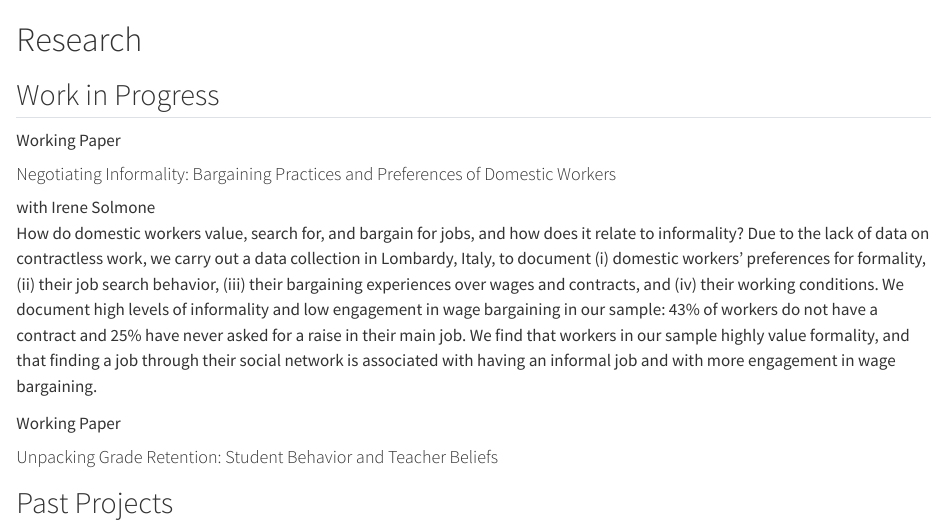
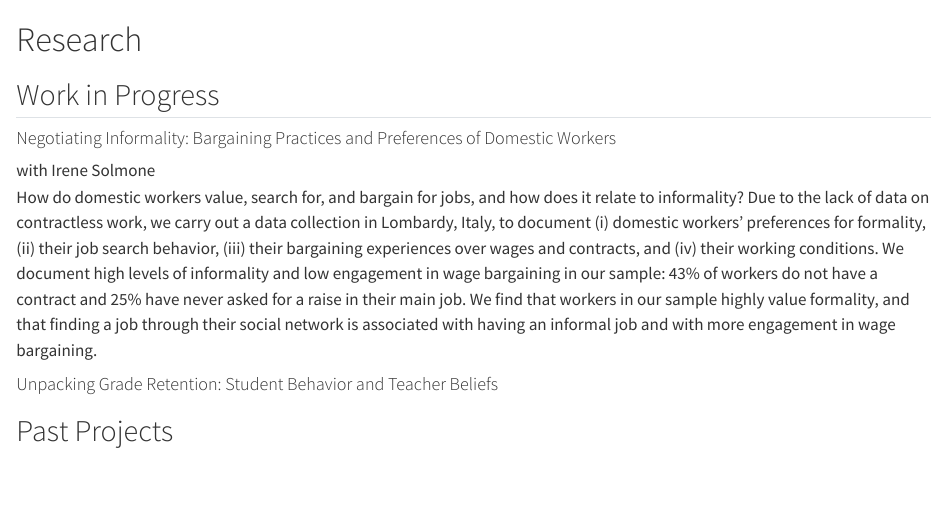
Before and after one commit to bhipola/bhipola.github.io, a Quarto document (Research/index.qmd): the page in a window 1100 px wide, from its top. Rendered offline with R 4.5, knitr and Pandoc in place of Quarto, with nearby package versions.

Commit message:
update tags

```diff
--- a/Research/index.qmd
+++ b/Research/index.qmd
@@ -3,8 +3,6 @@
 ## Work in Progress
 
 ::: {.research-card}
-<span class="status-tag">Working Paper</span>
-
 #### Negotiating Informality: Bargaining Practices and Preferences of Domestic Workers
 
 <div class="meta">with Irene Solmone</div>
@@ -13,8 +11,6 @@ How do domestic workers value, search for, and bargain for jobs, and how does it
 :::
 
 ::: {.research-card}
-<span class="status-tag">Working Paper</span>
-
 #### Unpacking Grade Retention: Student Behavior and Teacher Beliefs
 :::
 
```
